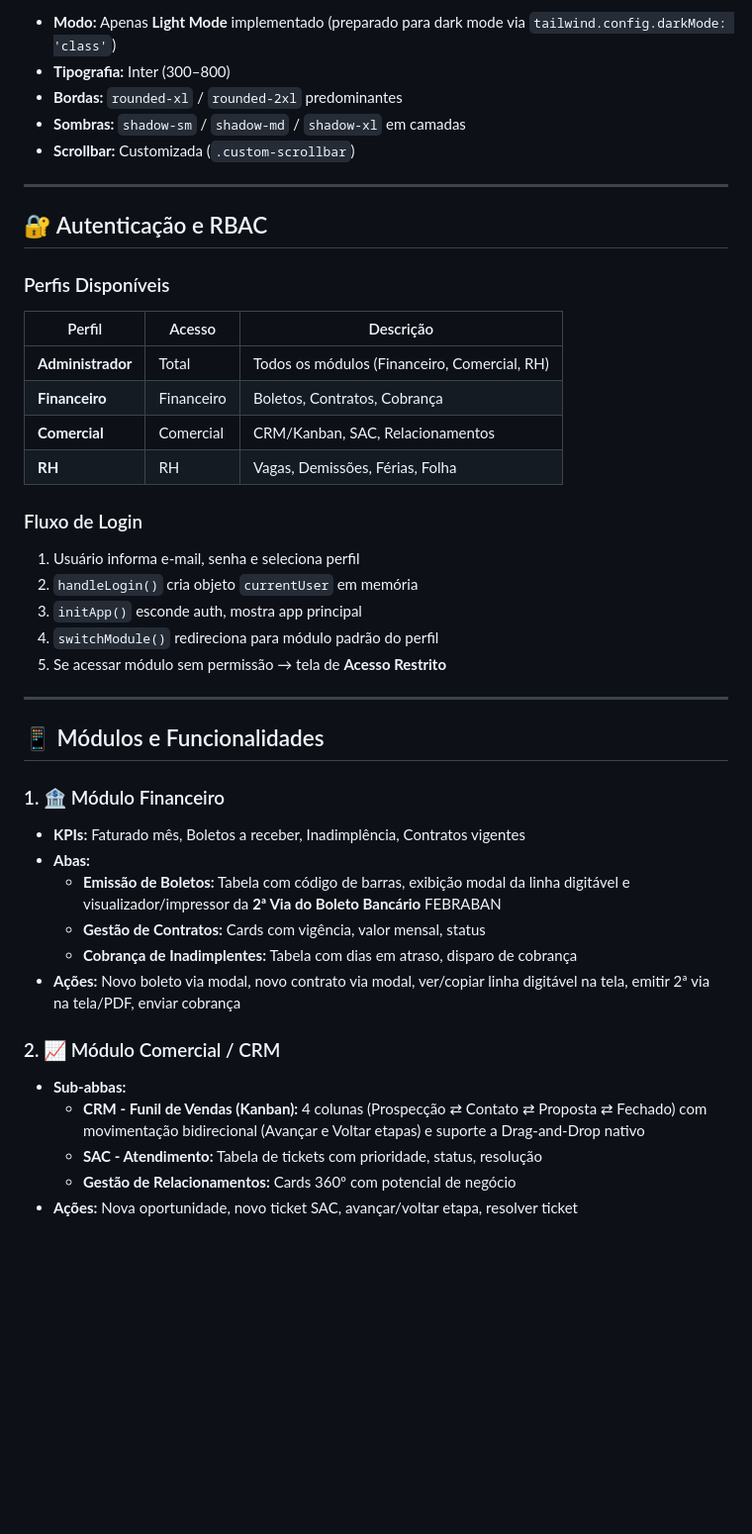
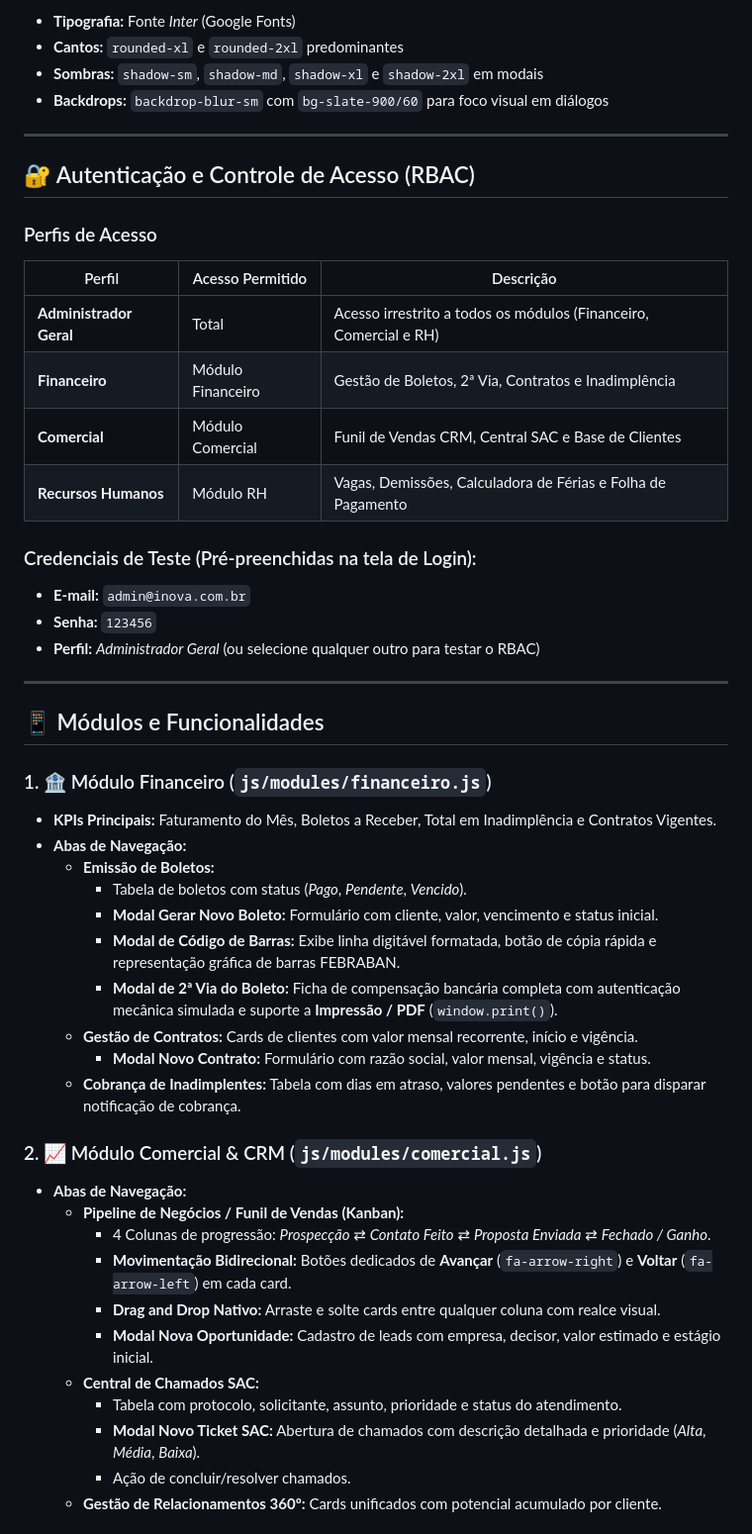
Before and after one commit to NewtonThomaz/Inova, a Markdown page: README.md, the part around one of its changes. Shown at 99% size. GitHub-like rendering; blank space fills up the shorter version.

````diff
--- a/README.md
+++ b/README.md
@@ -57,48 +77,54 @@ inova/
 ```
 
-- **Modo:** Apenas **Light Mode** implementado (preparado para dark mode via `tailwind.config.darkMode: 'class'`)
-- **Tipografia:** Inter (300–800)
-- **Bordas:** `rounded-xl` / `rounded-2xl` predominantes
-- **Sombras:** `shadow-sm` / `shadow-md` / `shadow-xl` em camadas
-- **Scrollbar:** Customizada (`.custom-scrollbar`)
+- **Tipografia:** Fonte *Inter* (Google Fonts)
+- **Cantos:** `rounded-xl` e `rounded-2xl` predominantes
+- **Sombras:** `shadow-sm`, `shadow-md`, `shadow-xl` e `shadow-2xl` em modais
+- **Backdrops:** `backdrop-blur-sm` com `bg-slate-900/60` para foco visual em diálogos
 
 ---
 
-## 🔐 Autenticação e RBAC
+## 🔐 Autenticação e Controle de Acesso (RBAC)
 
-### Perfis Disponíveis
+### Perfis de Acesso
 
-| Perfil | Acesso | Descrição |
-|--------|--------|-----------|
-| **Administrador** | Total | Todos os módulos (Financeiro, Comercial, RH) |
-| **Financeiro** | Financeiro | Boletos, Contratos, Cobrança |
-| **Comercial** | Comercial | CRM/Kanban, SAC, Relacionamentos |
-| **RH** | RH | Vagas, Demissões, Férias, Folha |
+| Perfil | Acesso Permitido | Descrição |
+|--------|------------------|-----------|
+| **Administrador Geral** | Total | Acesso irrestrito a todos os módulos (Financeiro, Comercial e RH) |
+| **Financeiro** | Módulo Financeiro | Gestão de Boletos, 2ª Via, Contratos e Inadimplência |
+| **Comercial** | Módulo Comercial | Funil de Vendas CRM, Central SAC e Base de Clientes |
+| **Recursos Humanos** | Módulo RH | Vagas, Demissões, Calculadora de Férias e Folha de Pagamento |
 
-### Fluxo de Login
-
-1. Usuário informa e-mail, senha e seleciona perfil
-2. `handleLogin()` cria objeto `currentUser` em memória
-3. `initApp()` esconde auth, mostra app principal
-4. `switchModule()` redireciona para módulo padrão do perfil
-5. Se acessar módulo sem permissão → tela de **Acesso Restrito**
+### Credenciais de Teste (Pré-preenchidas na tela de Login):
+* **E-mail:** `admin@inova.com.br`
+* **Senha:** `123456`
+* **Perfil:** *Administrador Geral* (ou selecione qualquer outro para testar o RBAC)
 
 ---
 
 ## 📱 Módulos e Funcionalidades
 
-### 1. 🏦 Módulo Financeiro
-- **KPIs:** Faturado mês, Boletos a receber, Inadimplência, Contratos vigentes
-- **Abas:**
-  - **Emissão de Boletos:** Tabela com código de barras, exibição modal da linha digitável e visualizador/impressor da **2ª Via do Boleto Bancário** FEBRABAN
-  - **Gestão de Contratos:** Cards com vigência, valor mensal, status
-  - **Cobrança de Inadimplentes:** Tabela com dias em atraso, disparo de cobrança
-- **Ações:** Novo boleto via modal, novo contrato via modal, ver/copiar linha digitável na tela, emitir 2ª via na tela/PDF, enviar cobrança
+### 1. 🏦 Módulo Financeiro (`js/modules/financeiro.js`)
+- **KPIs Principais:** Faturamento do Mês, Boletos a Receber, Total em Inadimplência e Contratos Vigentes.
+- **Abas de Navegação:**
+  - **Emissão de Boletos:**
+    - Tabela de boletos com status (*Pago*, *Pendente*, *Vencido*).
+    - **Modal Gerar Novo Boleto:** Formulário com cliente, valor, vencimento e status inicial.
+    - **Modal de Código de Barras:** Exibe linha digitável formatada, botão de cópia rápida e representação gráfica de barras FEBRABAN.
+    - **Modal de 2ª Via do Boleto:** Ficha de compensação bancária completa com autenticação mecânica simulada e suporte a **Impressão / PDF** (`window.print()`).
+  - **Gestão de Contratos:** Cards de clientes com valor mensal recorrente, início e vigência.
+    - **Modal Novo Contrato:** Formulário com razão social, valor mensal, vigência e status.
+  - **Cobrança de Inadimplentes:** Tabela com dias em atraso, valores pendentes e botão para disparar notificação de cobrança.
 
-### 2. 📈 Módulo Comercial / CRM
-- **Sub-abbas:**
-  - **CRM - Funil de Vendas (Kanban):** 4 colunas (Prospecção ⇄ Contato ⇄ Proposta ⇄ Fechado) com movimentação bidirecional (Avançar e Voltar etapas) e suporte a Drag-and-Drop nativo
-  - **SAC - Atendimento:** Tabela de tickets com prioridade, status, resolução
-  - **Gestão de Relacionamentos:** Cards 360º com potencial de negócio
-- **Ações:** Nova oportunidade, novo ticket SAC, avançar/voltar etapa, resolver ticket
+### 2. 📈 Módulo Comercial & CRM (`js/modules/comercial.js`)
+- **Abas de Navegação:**
+  - **Pipeline de Negócios / Funil de Vendas (Kanban):**
+    - 4 Colunas de progressão: *Prospecção* ⇄ *Contato Feito* ⇄ *Proposta Enviada* ⇄ *Fechado / Ganho*.
+    - **Movimentação Bidirecional:** Botões dedicados de **Avançar** (`fa-arrow-right`) e **Voltar** (`fa-arrow-left`) em cada card.
+    - **Drag and Drop Nativo:** Arraste e solte cards entre qualquer coluna com realce visual.
+    - **Modal Nova Oportunidade:** Cadastro de leads com empresa, decisor, valor estimado e estágio inicial.
+  - **Central de Chamados SAC:**
+    - Tabela com protocolo, solicitante, assunto, prioridade e status do atendimento.
+    - **Modal Novo Ticket SAC:** Abertura de chamados com descrição detalhada e prioridade (*Alta*, *Média*, *Baixa*).
+    - Ação de concluir/resolver chamados.
+  - **Gestão de Relacionamentos 360º:** Cards unificados com potencial acumulado por cliente.
 
````
Also changed, not shown: other parts of README.md (+91 -165 lines).
